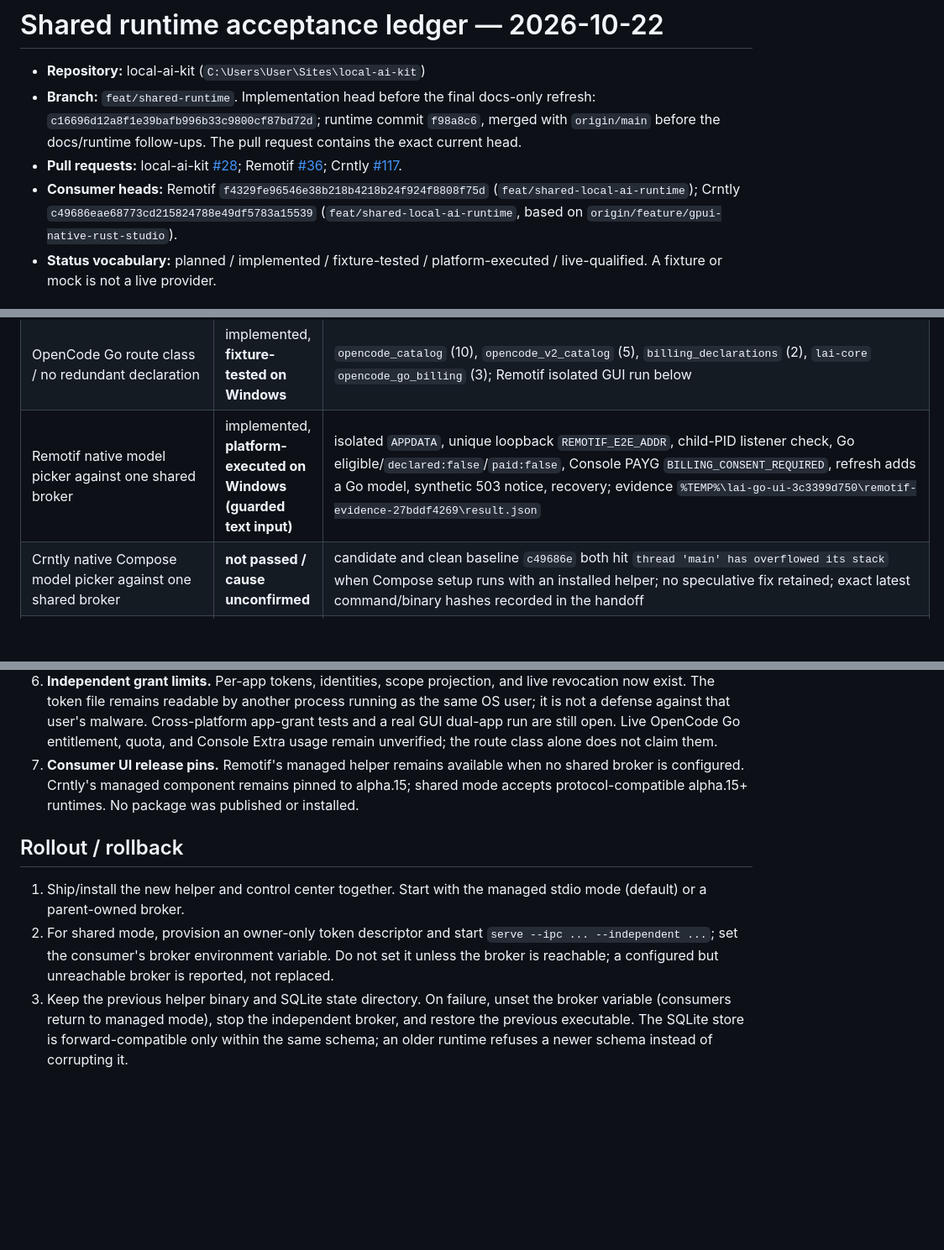
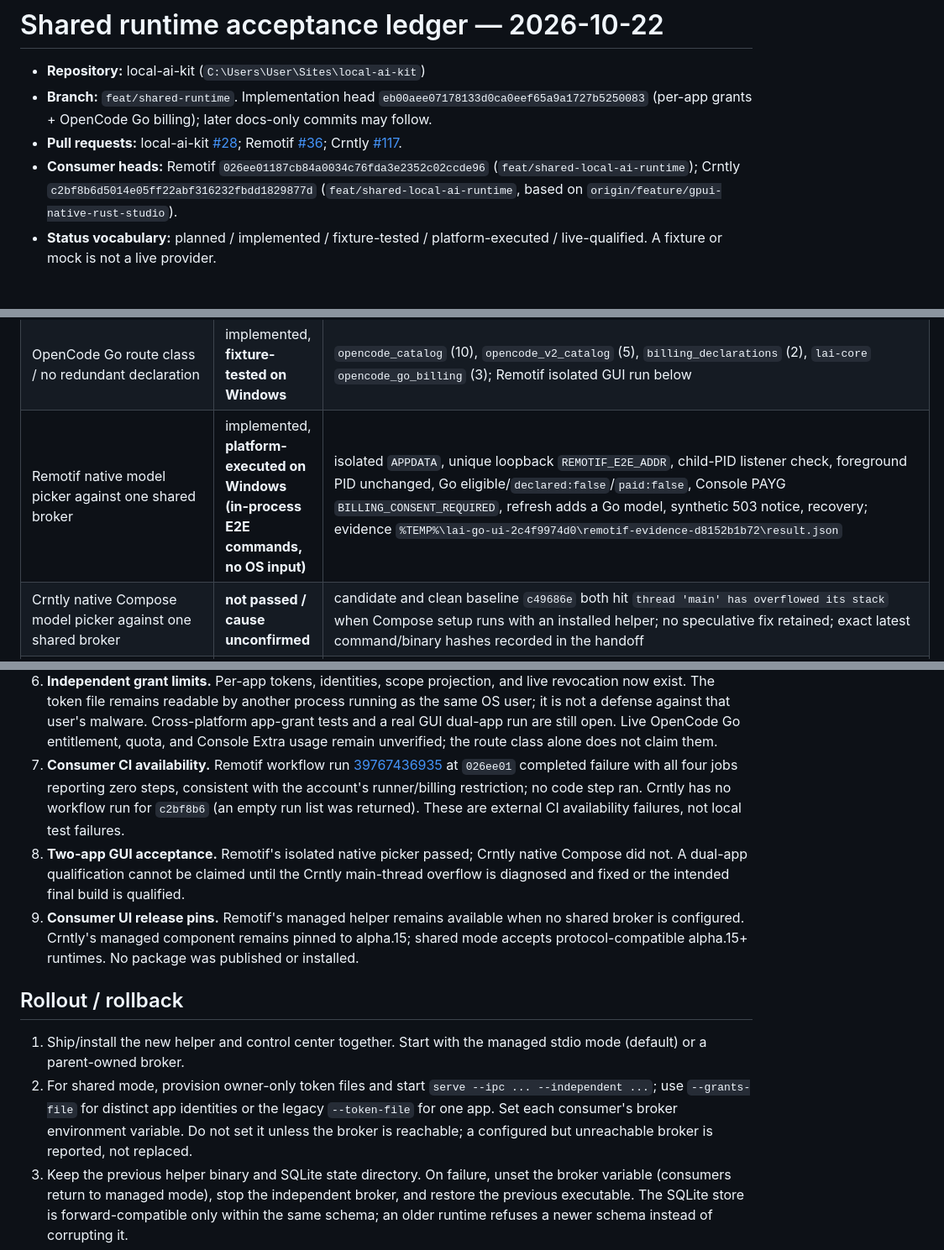
Before and after one commit to thomaslittle/local-ai-kit, a Markdown page: docs/qualification/2026-10-22-shared-runtime.md, 3 parts joined by grey strips. Shown at 84% size. Rendered like a GitHub page; blank space fills up the shorter version.

Commit message:
docs: record app-scoped grants and Go qualification

```diff
--- a/docs/qualification/2026-10-22-shared-runtime.md
+++ b/docs/qualification/2026-10-22-shared-runtime.md
@@ -1,15 +1,13 @@
 # Shared runtime acceptance ledger — 2026-10-22
 
 - **Repository:** local-ai-kit (`C:\Users\User\Sites\local-ai-kit`)
-- **Branch:** `feat/shared-runtime`. Implementation head before the final
-  docs-only refresh: `c16696d12a8f1e39bafb996b33c9800cf87bd72d`; runtime commit
-  `f98a8c6`, merged with `origin/main` before the docs/runtime follow-ups. The
-  pull request contains the exact current head.
+- **Branch:** `feat/shared-runtime`. Implementation head `eb00aee07178133d0ca0eef65a9a1727b5250083`
+  (per-app grants + OpenCode Go billing); later docs-only commits may follow.
 - **Pull requests:** local-ai-kit [#28](https://github.com/thomaslittle/local-ai-kit/pull/28);
   Remotif [#36](https://github.com/thomaslittle/remotif/pull/36);
   Crntly [#117](https://github.com/thomaslittle/crntly-desktop/pull/117).
-- **Consumer heads:** Remotif `f4329fe96546e38b218b4218b24f924f8808f75d`
-  (`feat/shared-local-ai-runtime`); Crntly `c49686eae68773cd215824788e49df5783a15539`
+- **Consumer heads:** Remotif `026ee01187cb84a0034c76fda3e2352c02ccde96`
+  (`feat/shared-local-ai-runtime`); Crntly `c2bf8b6d5014e05ff22abf316232fbdd1829877d`
   (`feat/shared-local-ai-runtime`, based on
   `origin/feature/gpui-native-rust-studio`).
 - **Status vocabulary:** planned / implemented / fixture-tested /
@@ -31,7 +29,7 @@
 | Reusable owner credential | implemented, platform-executed on Windows | `lai-transports` local IPC test |
 | Independent per-app grants (distinct token, identity, account scope, grant removal) | implemented, **platform-executed on Windows** | `cargo test -p lai-transports --test local_ipc scoped_app_grants_isolate_accounts_and_revocation_removes_the_grant`; `cargo test -p lai-cli --test broker_lifetime independently_scoped_app_grants_revoke_one_app_without_the_owner_credential` |
 | OpenCode Go route class / no redundant declaration | implemented, **fixture-tested on Windows** | `opencode_catalog` (10), `opencode_v2_catalog` (5), `billing_declarations` (2), `lai-core` `opencode_go_billing` (3); Remotif isolated GUI run below |
-| Remotif native model picker against one shared broker | implemented, **platform-executed on Windows (guarded text input)** | isolated `APPDATA`, unique loopback `REMOTIF_E2E_ADDR`, child-PID listener check, Go eligible/`declared:false`/`paid:false`, Console PAYG `BILLING_CONSENT_REQUIRED`, refresh adds a Go model, synthetic 503 notice, recovery; evidence `%TEMP%\lai-go-ui-3c3399d750\remotif-evidence-27bddf4269\result.json` |
+| Remotif native model picker against one shared broker | implemented, **platform-executed on Windows (in-process E2E commands, no OS input)** | isolated `APPDATA`, unique loopback `REMOTIF_E2E_ADDR`, child-PID listener check, foreground PID unchanged, Go eligible/`declared:false`/`paid:false`, Console PAYG `BILLING_CONSENT_REQUIRED`, refresh adds a Go model, synthetic 503 notice, recovery; evidence `%TEMP%\lai-go-ui-2c4f9974d0\remotif-evidence-d8152b1b72\result.json` |
 | Crntly native Compose model picker against one shared broker | **not passed / cause unconfirmed** | candidate and clean baseline `c49686e` both hit `thread 'main' has overflowed its stack` when Compose setup runs with an installed helper; no speculative fix retained; exact latest command/binary hashes recorded in the handoff |
 | Control center public-API E2E | implemented, **platform-executed on Windows** | `cargo test -p lai-control --test e2e` |
 | Update signature/staging/active-session/rollback | implemented, fixture-tested | `cargo test -p lai-update` (4 tests) |
@@ -131,7 +130,17 @@ and the page is capped at 256 records (`journal_is_bounded_and_evicts_old_cursor
    malware. Cross-platform app-grant tests and a real GUI dual-app run are still
    open. Live OpenCode Go entitlement, quota, and Console Extra usage remain
    unverified; the route class alone does not claim them.
-7. **Consumer UI release pins.** Remotif's managed helper remains available when
+7. **Consumer CI availability.** Remotif workflow run
+   [39767436935](https://github.com/thomaslittle/remotif/actions/runs/39767436935)
+   at `026ee01` completed failure with all four jobs reporting zero steps,
+   consistent with the account's runner/billing restriction; no code step ran.
+   Crntly has no workflow run for `c2bf8b6` (an empty run list was returned).
+   These are external CI availability failures, not local test failures.
+8. **Two-app GUI acceptance.** Remotif's isolated native picker passed; Crntly
+   native Compose did not. A dual-app qualification cannot be claimed until the
+   Crntly main-thread overflow is diagnosed and fixed or the intended final
+   build is qualified.
+9. **Consumer UI release pins.** Remotif's managed helper remains available when
    no shared broker is configured. Crntly's managed component remains pinned to
    alpha.15; shared mode accepts protocol-compatible alpha.15+ runtimes. No
    package was published or installed.
@@ -140,10 +149,11 @@ and the page is capped at 256 records (`journal_is_bounded_and_evicts_old_cursor
 
 1. Ship/install the new helper and control center together. Start with the
    managed stdio mode (default) or a parent-owned broker.
-2. For shared mode, provision an owner-only token descriptor and start
-   `serve --ipc ... --independent ...`; set the consumer's broker environment
-   variable. Do not set it unless the broker is reachable; a configured but
-   unreachable broker is reported, not replaced.
+2. For shared mode, provision owner-only token files and start
+   `serve --ipc ... --independent ...`; use `--grants-file` for distinct app
+   identities or the legacy `--token-file` for one app. Set each consumer's
+   broker environment variable. Do not set it unless the broker is reachable; a
+   configured but unreachable broker is reported, not replaced.
 3. Keep the previous helper binary and SQLite state directory. On failure,
    unset the broker variable (consumers return to managed mode), stop the
    independent broker, and restore the previous executable. The SQLite store is
```
Also changed, not shown: other parts of docs/qualification/2026-10-22-shared-runtime.md (+5 -4 lines).
